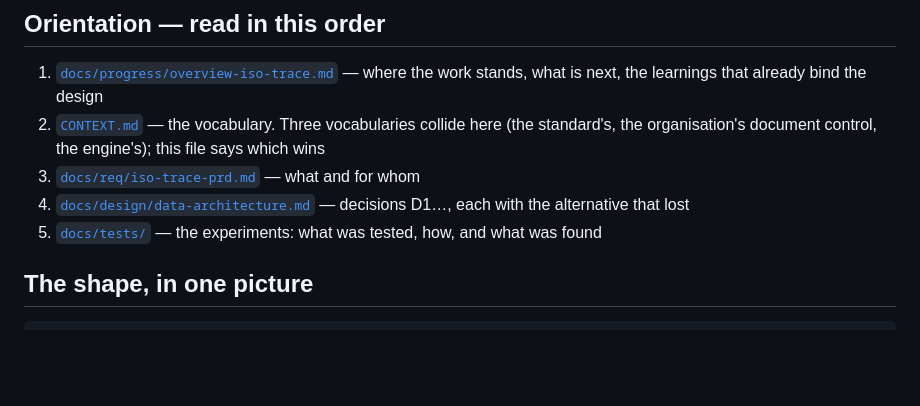
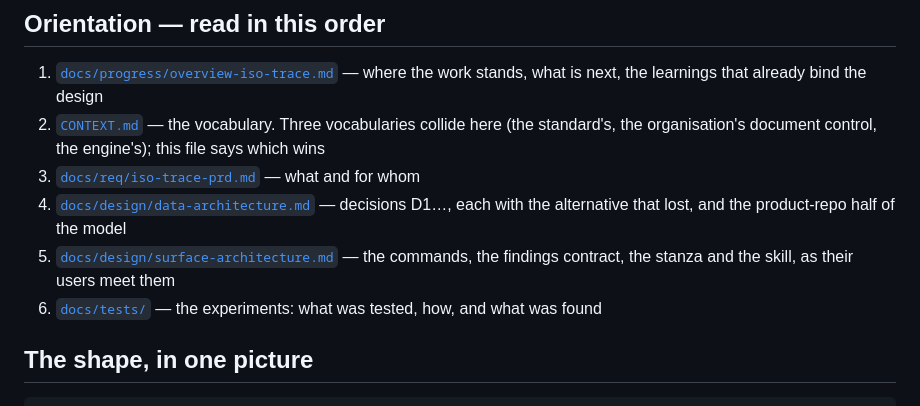
Before and after one commit to Lightbridge-KS/qmstrace, a Markdown page: AGENTS.md, the part around the change. Rendered like a GitHub page; blank space fills up the shorter version.

```diff
--- a/AGENTS.md
+++ b/AGENTS.md
@@ -13,8 +13,10 @@ this file.)
    standard's, the organisation's document control, the engine's); this file says which wins
 3. [`docs/req/iso-trace-prd.md`](docs/req/iso-trace-prd.md) — what and for whom
 4. [`docs/design/data-architecture.md`](docs/design/data-architecture.md) — decisions D1…,
-   each with the alternative that lost
-5. [`docs/tests/`](docs/tests/) — the experiments: what was tested, how, and what was found
+   each with the alternative that lost, and the product-repo half of the model
+5. [`docs/design/surface-architecture.md`](docs/design/surface-architecture.md) — the commands,
+   the findings contract, the stanza and the skill, as their users meet them
+6. [`docs/tests/`](docs/tests/) — the experiments: what was tested, how, and what was found
 
 ## The shape, in one picture
 
```
Also changed, not shown: docs/progress/overview-iso-trace.md (+17 -19 lines).
